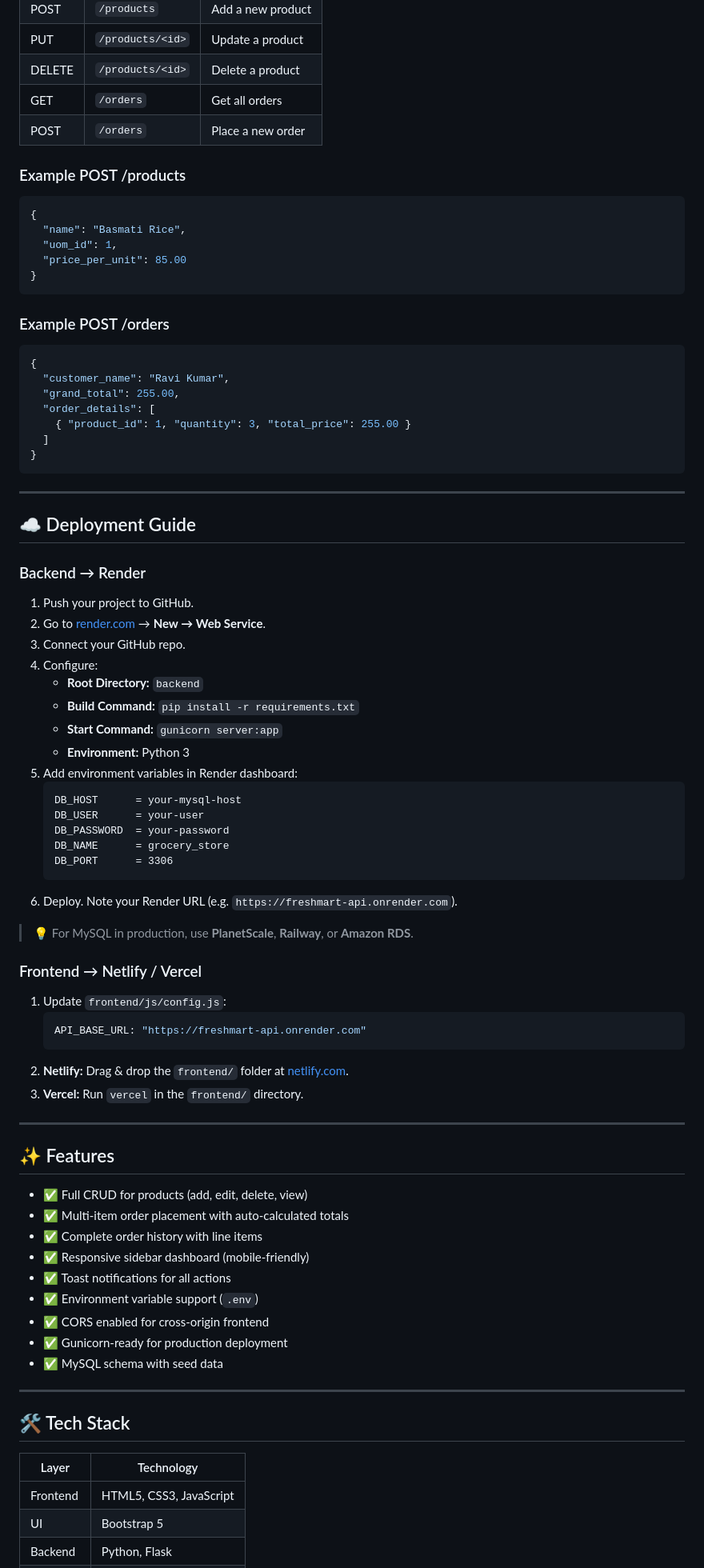
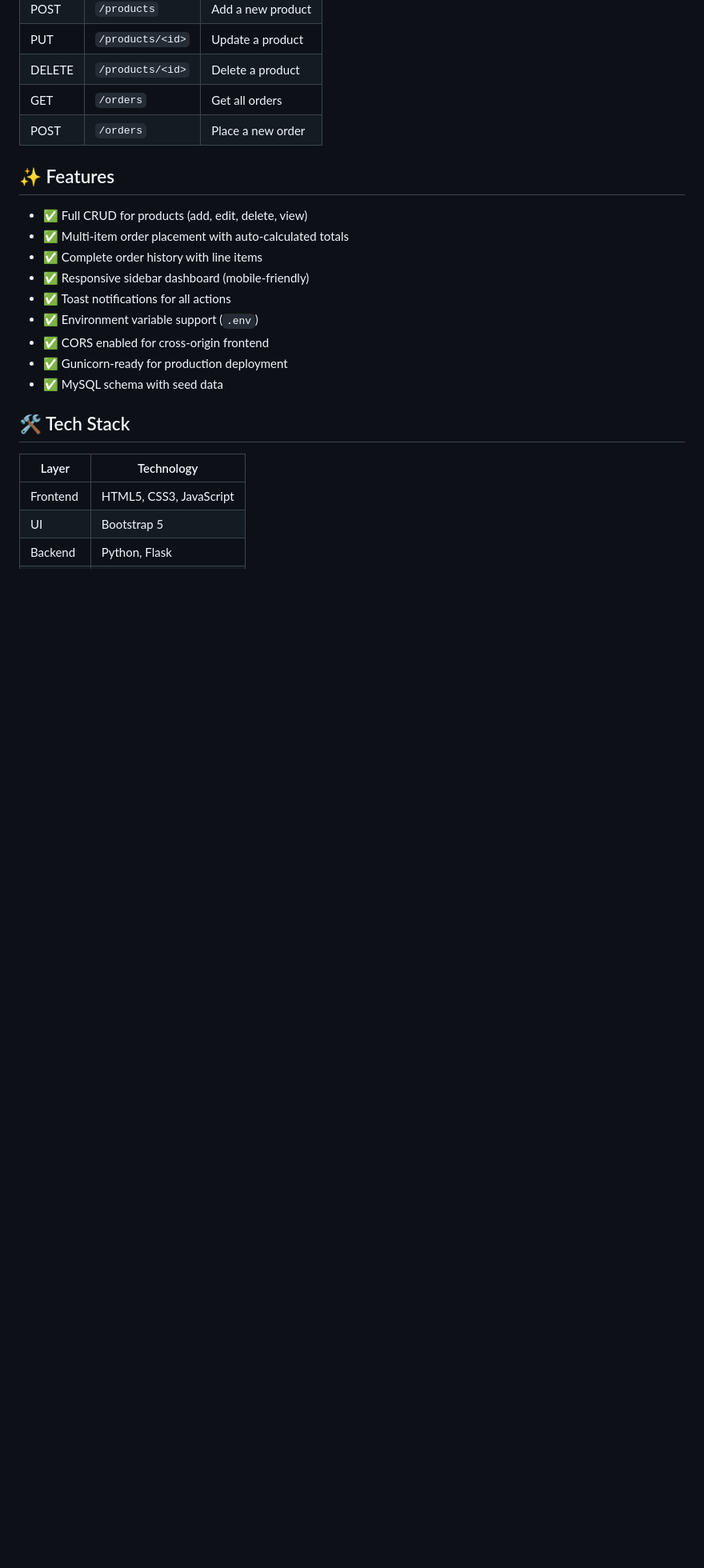
Before and after one commit to Upadhyayme/Grocery_Store, a Markdown page: README.md, the part around one of its changes. Shown at 80% size. Drawn GitHub-style; blank space fills up the shorter version.

````diff
--- a/README.md
+++ b/README.md
@@ -114,62 +105,6 @@ API_BASE_URL: "http://localhost:5000"
 | GET    | `/orders`           | Get all orders           |
 | POST   | `/orders`           | Place a new order        |
 
-### Example POST /products
-```json
-{
-  "name": "Basmati Rice",
-  "uom_id": 1,
-  "price_per_unit": 85.00
-}
-```
-
-### Example POST /orders
-```json
-{
-  "customer_name": "Ravi Kumar",
-  "grand_total": 255.00,
-  "order_details": [
-    { "product_id": 1, "quantity": 3, "total_price": 255.00 }
-  ]
-}
-```
-
----
-
-## ☁️ Deployment Guide
-
-### Backend → Render
-
-1. Push your project to GitHub.
-2. Go to [render.com](https://render.com) → **New → Web Service**.
-3. Connect your GitHub repo.
-4. Configure:
-   - **Root Directory:** `backend`
-   - **Build Command:** `pip install -r requirements.txt`
-   - **Start Command:** `gunicorn server:app`
-   - **Environment:** Python 3
-5. Add environment variables in Render dashboard:
-   ```
-   DB_HOST      = your-mysql-host
-   DB_USER      = your-user
-   DB_PASSWORD  = your-password
-   DB_NAME      = grocery_store
-   DB_PORT      = 3306
-   ```
-6. Deploy. Note your Render URL (e.g. `https://freshmart-api.onrender.com`).
-
-> 💡 For MySQL in production, use **PlanetScale**, **Railway**, or **Amazon RDS**.
-
-### Frontend → Netlify / Vercel
-
-1. Update `frontend/js/config.js`:
-   ```js
-   API_BASE_URL: "https://freshmart-api.onrender.com"
-   ```
-2. **Netlify:** Drag & drop the `frontend/` folder at [netlify.com](https://netlify.com).
-3. **Vercel:** Run `vercel` in the `frontend/` directory.
-
----
 
 ## ✨ Features
 
@@ -183,7 +118,6 @@ API_BASE_URL: "http://localhost:5000"
 - ✅ Gunicorn-ready for production deployment
 - ✅ MySQL schema with seed data
 
----
 
 ## 🛠️ Tech Stack
 
````
Also changed, not shown: other parts of README.md (+9 -18 lines).
